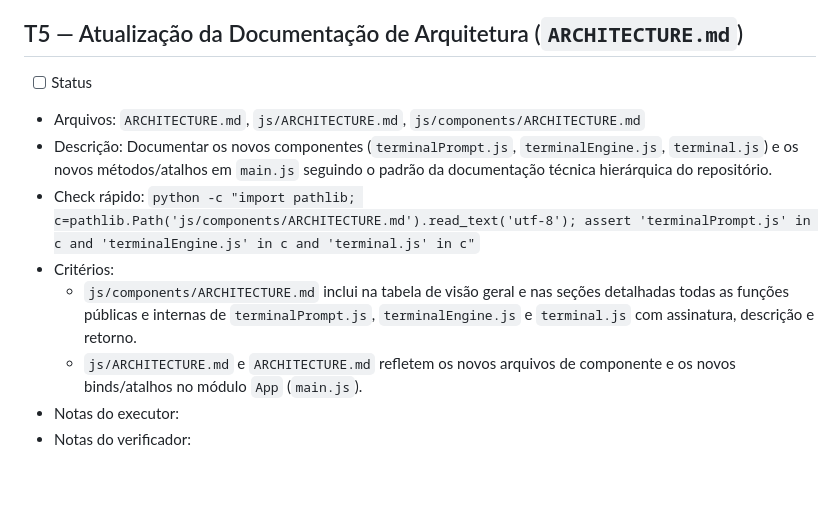
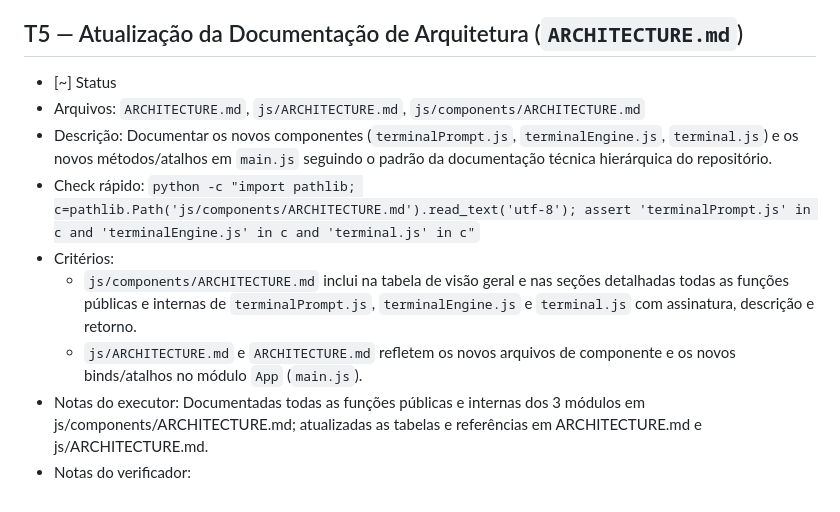
Before and after one commit to BernardooVale/Trama, a Markdown page: tasks.md, the part around the change. Drawn GitHub-style.

Commit message:
docs: marcar T5 como aguardando verificacao no tasks.md

```diff
--- a/tasks.md
+++ b/tasks.md
@@ -56,12 +56,12 @@ Legenda: [ ] aberta | [~] aguardando verificação | [x] verificada | [!] falhou
 - Notas do verificador:
 
 ## T5 — Atualização da Documentação de Arquitetura (`ARCHITECTURE.md`)
-- [ ] Status
+- [~] Status
 - Arquivos: `ARCHITECTURE.md`, `js/ARCHITECTURE.md`, `js/components/ARCHITECTURE.md`
 - Descrição: Documentar os novos componentes (`terminalPrompt.js`, `terminalEngine.js`, `terminal.js`) e os novos métodos/atalhos em `main.js` seguindo o padrão da documentação técnica hierárquica do repositório.
 - Check rápido: `python -c "import pathlib; c=pathlib.Path('js/components/ARCHITECTURE.md').read_text('utf-8'); assert 'terminalPrompt.js' in c and 'terminalEngine.js' in c and 'terminal.js' in c"`
 - Critérios:
   - `js/components/ARCHITECTURE.md` inclui na tabela de visão geral e nas seções detalhadas todas as funções públicas e internas de `terminalPrompt.js`, `terminalEngine.js` e `terminal.js` com assinatura, descrição e retorno.
   - `js/ARCHITECTURE.md` e `ARCHITECTURE.md` refletem os novos arquivos de componente e os novos binds/atalhos no módulo `App` (`main.js`).
-- Notas do executor:
+- Notas do executor: Documentadas todas as funções públicas e internas dos 3 módulos em js/components/ARCHITECTURE.md; atualizadas as tabelas e referências em ARCHITECTURE.md e js/ARCHITECTURE.md.
 - Notas do verificador:
```
